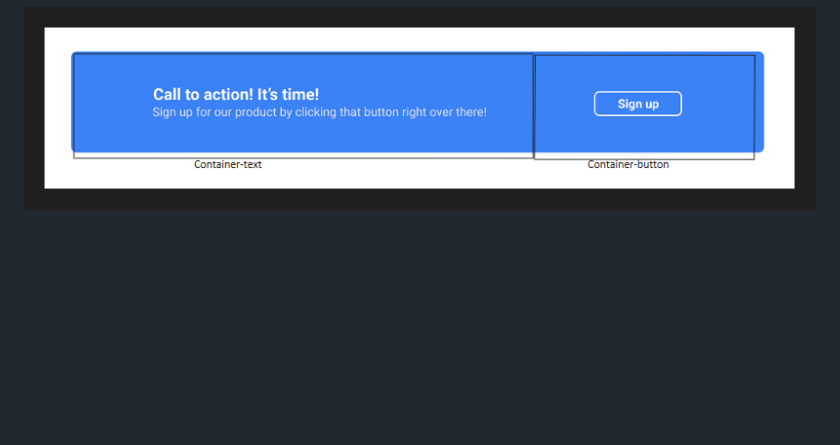
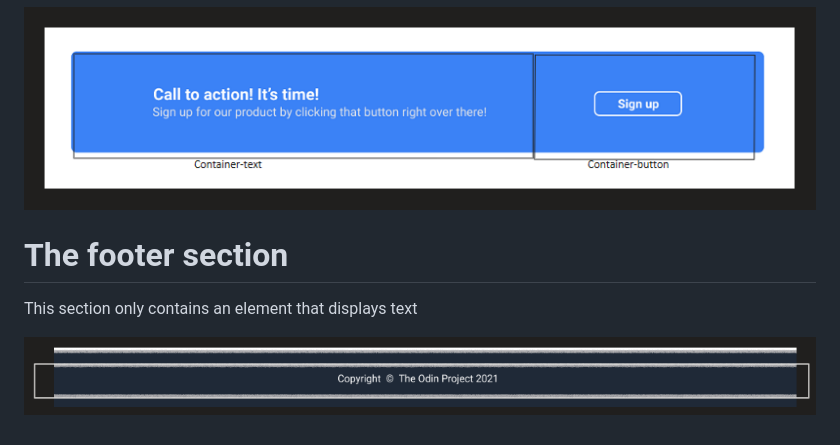
Before and after one commit to balcortex/web_first_landing_page, a Markdown page: README.md, the part around the change. GitHub-like rendering; pictures changed too: design-process/07-footer.png (added); blank space fills up the shorter version.

Commit message:
add footer section, v0.1

```diff
--- a/README.md
+++ b/README.md
@@ -64,3 +64,9 @@ The quote section contains two p elements, one for the text and the other for th
 This section contains two containers, one for the text and one for the button.
 
 ![The sign-up section sketch](design-process/06-sign.png)
+
+# The footer section
+
+This section only contains an element that displays text
+
+![The footer section sketch](design-process/07-footer.png)
```
Also changed, not shown: output/07-footer.png (added), 2 other files.
